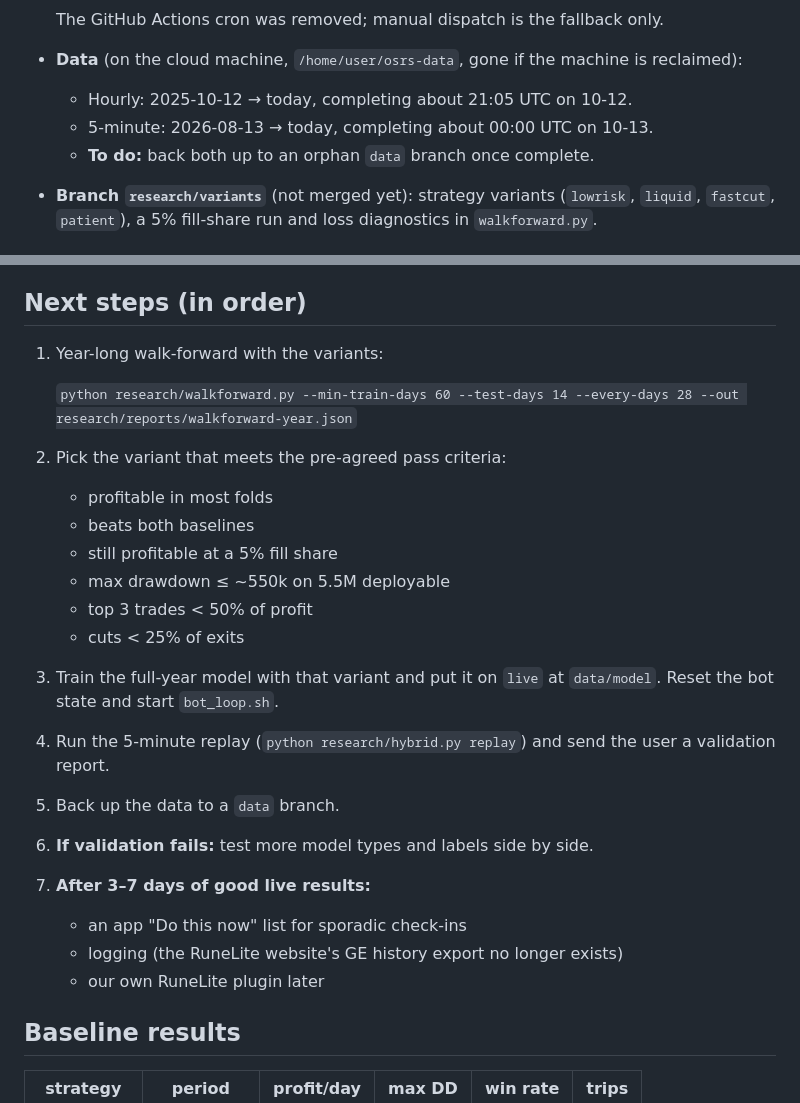
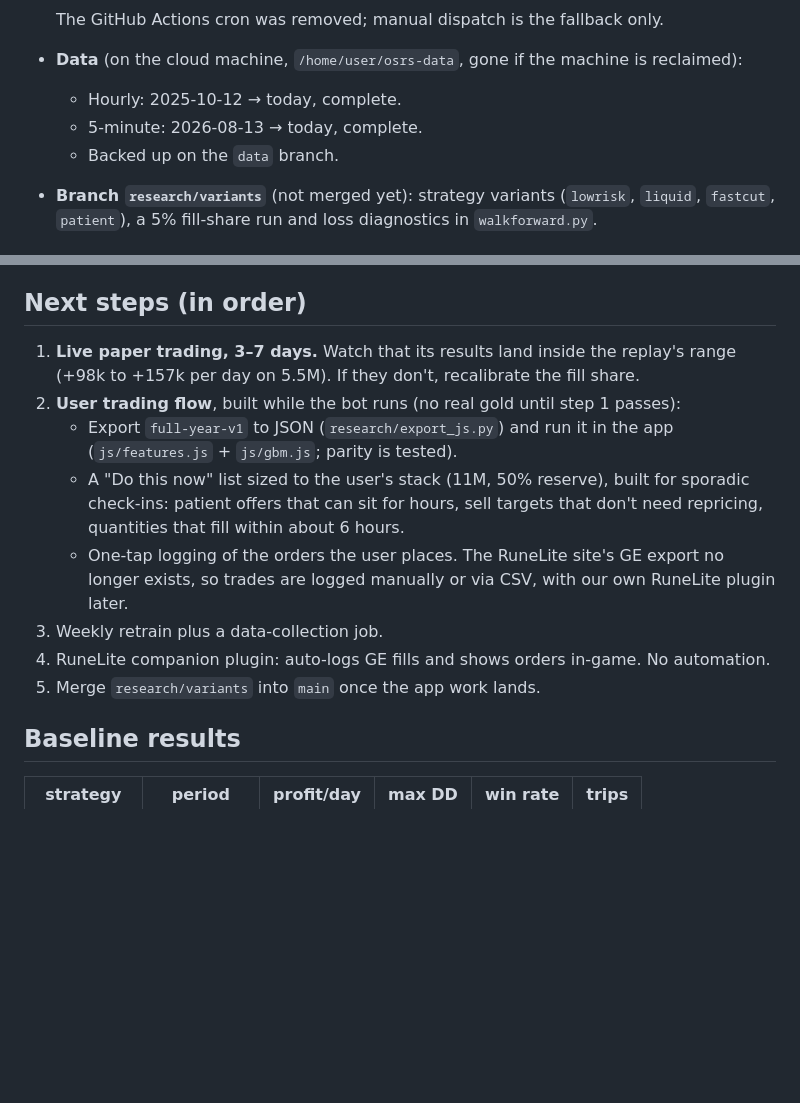
Before and after one commit to andrewshooman/osrs-flipper, a Markdown page: HANDOFF.md, 2 parts joined by grey strips. Drawn GitHub-style; blank space fills up the shorter version.

Commit message:
HANDOFF: refresh next steps after validation
Co-Authored-By: Claude Opus 5.5 <noreply@anthropic.com>
Claude-Session: https://claude.ai/code/session_01A3vV444mNgsoCAuk71Y3xs

```diff
--- a/HANDOFF.md
+++ b/HANDOFF.md
@@ -36,9 +36,9 @@ logging. Nothing places offers automatically, because that gets accounts banned.
   The GitHub Actions cron was removed; manual dispatch is the fallback only.
 - **Data** (on the cloud machine, `/home/user/osrs-data`, gone if the machine is
   reclaimed):
-  - Hourly: 2025-10-12 → today, completing about 21:05 UTC on 10-12.
-  - 5-minute: 2026-08-13 → today, completing about 00:00 UTC on 10-13.
-  - **To do:** back both up to an orphan `data` branch once complete.
+  - Hourly: 2025-10-12 → today, complete.
+  - 5-minute: 2026-08-13 → today, complete.
+  - Backed up on the `data` branch.
 - **Branch `research/variants`** (not merged yet): strategy variants
   (`lowrisk`, `liquid`, `fastcut`, `patient`), a 5% fill-share run and loss
   diagnostics in `walkforward.py`.
@@ -60,26 +60,19 @@ logging. Nothing places offers automatically, because that gets accounts banned.
 - **Data backed up** on the `data` branch (1h year + 60 days of 5m).
 
 ## Next steps (in order)
-1. Year-long walk-forward with the variants:
-
-   `python research/walkforward.py --min-train-days 60 --test-days 14 --every-days 28 --out research/reports/walkforward-year.json`
-2. Pick the variant that meets the pre-agreed pass criteria:
-   - profitable in most folds
-   - beats both baselines
-   - still profitable at a 5% fill share
-   - max drawdown ≤ ~550k on 5.5M deployable
-   - top 3 trades < 50% of profit
-   - cuts < 25% of exits
-3. Train the full-year model with that variant and put it on `live` at
-   `data/model`. Reset the bot state and start `bot_loop.sh`.
-4. Run the 5-minute replay (`python research/hybrid.py replay`) and send the
-   user a validation report.
-5. Back up the data to a `data` branch.
-6. **If validation fails:** test more model types and labels side by side.
-7. **After 3–7 days of good live results:**
-   - an app "Do this now" list for sporadic check-ins
-   - logging (the RuneLite website's GE history export no longer exists)
-   - our own RuneLite plugin later
+1. **Live paper trading, 3–7 days.** Watch that its results land inside the replay's range
+   (+98k to +157k per day on 5.5M). If they don't, recalibrate the fill share.
+2. **User trading flow**, built while the bot runs (no real gold until step 1 passes):
+   - Export `full-year-v1` to JSON (`research/export_js.py`) and run it in the app
+     (`js/features.js` + `js/gbm.js`; parity is tested).
+   - A "Do this now" list sized to the user's stack (11M, 50% reserve), built for sporadic
+     check-ins: patient offers that can sit for hours, sell targets that don't need
+     repricing, quantities that fill within about 6 hours.
+   - One-tap logging of the orders the user places. The RuneLite site's GE export no longer
+     exists, so trades are logged manually or via CSV, with our own RuneLite plugin later.
+3. Weekly retrain plus a data-collection job.
+4. RuneLite companion plugin: auto-logs GE fills and shows orders in-game. No automation.
+5. Merge `research/variants` into `main` once the app work lands.
 
 ## Baseline results
 | strategy | period | profit/day | max DD | win rate | trips |
```
